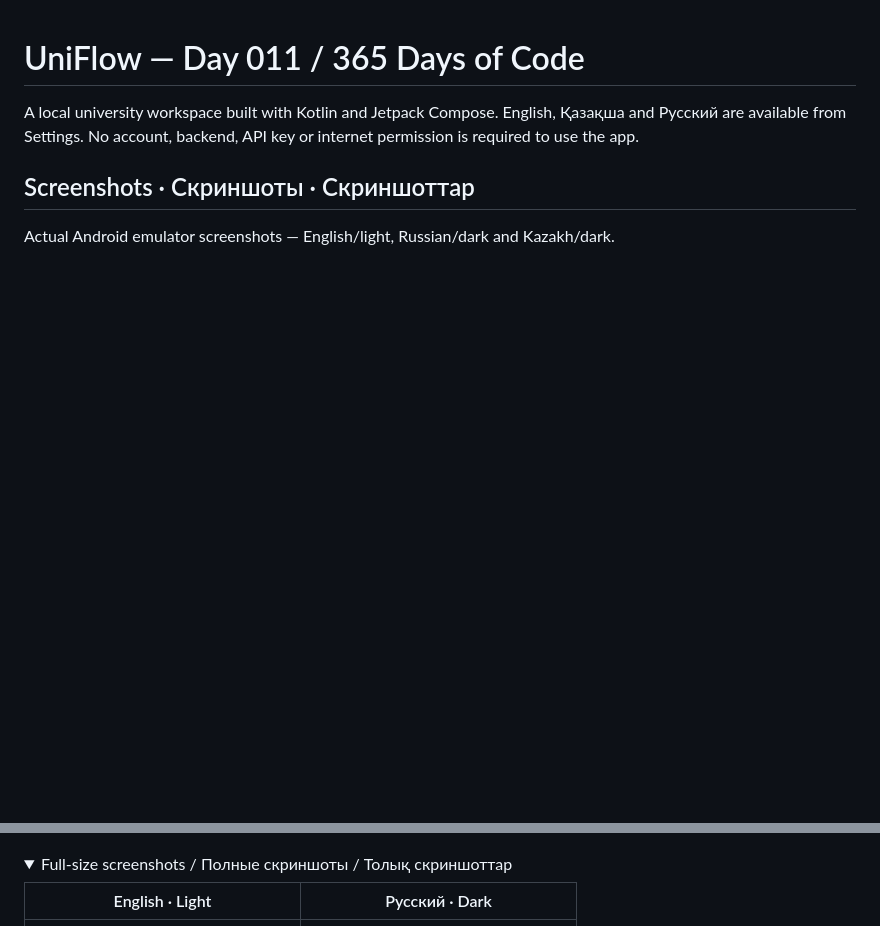
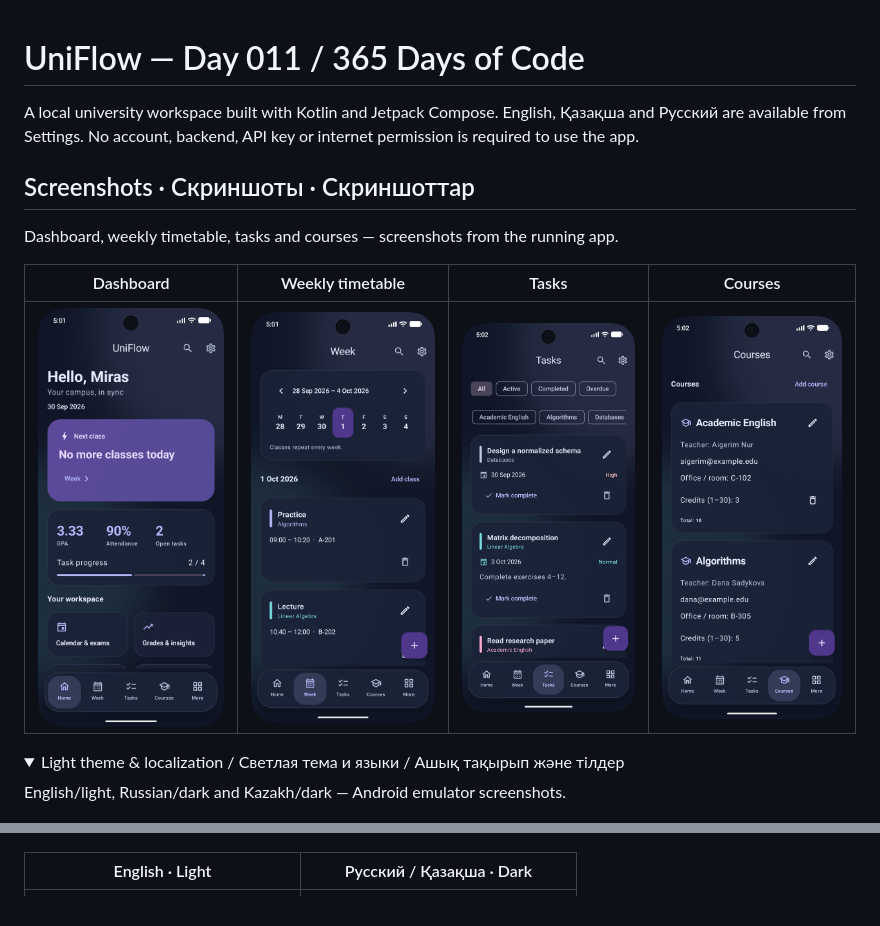
Before and after one commit to mnerst1/UniFlow-Android, a Markdown page: README.md, 2 parts joined by grey strips. Drawn GitHub-style; pictures changed too: docs/screenshots/device-courses.png (added), docs/screenshots/device-dashboard.png (added), docs/screenshots/device-schedule.png (added); folded sections open; blank space fills up the shorter version.

Commit message:
docs: add device screenshots to README

```diff
--- a/README.md
+++ b/README.md
@@ -5,14 +5,20 @@ A local university workspace built with Kotlin and Jetpack Compose. English, Қ
 <!-- uniflow-screenshots:start -->
 ## Screenshots · Скриншоты · Скриншоттар
 
-Actual Android emulator screenshots — English/light, Russian/dark and Kazakh/dark.
+Dashboard, weekly timetable, tasks and courses — screenshots from the running app.
+
+| Dashboard | Weekly timetable | Tasks | Courses |
+|---|---|---|---|
+| <img src="docs/screenshots/device-dashboard.png" alt="UniFlow dashboard" width="240"> | <img src="docs/screenshots/device-schedule.png" alt="Weekly timetable" width="240"> | <img src="docs/screenshots/device-tasks.png" alt="Tasks and deadlines" width="240"> | <img src="docs/screenshots/device-courses.png" alt="Courses and teachers" width="240"> |
+
+<details>
+<summary>Light theme & localization / Светлая тема и языки / Ашық тақырып және тілдер</summary>
+
+English/light, Russian/dark and Kazakh/dark — Android emulator screenshots.
 
 ![UniFlow workspace preview](docs/screenshots/preview.png)
 
-<details>
-<summary>Full-size screenshots / Полные скриншоты / Толық скриншоттар</summary>
-
-| English · Light | Русский · Dark |
+| English · Light | Русский / Қазақша · Dark |
 |---|---|
 | ![Dashboard in English](docs/screenshots/home-en-light.png) | ![Главная на русском](docs/screenshots/home-ru-dark.png) |
 | ![Calendar and exams](docs/screenshots/calendar-en-light.png) | ![Қазақша бағалар мен GPA](docs/screenshots/grades-kk-dark.png) |
```
